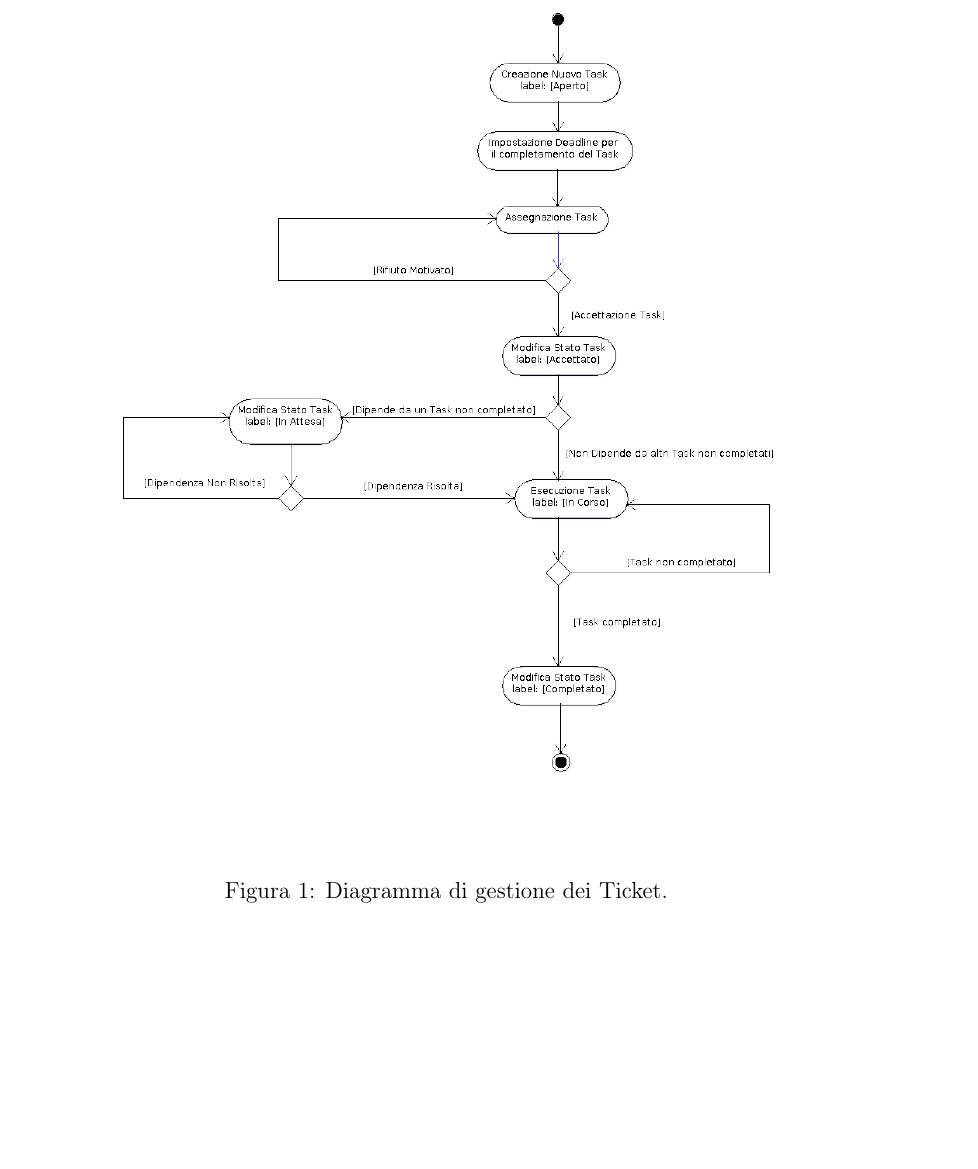
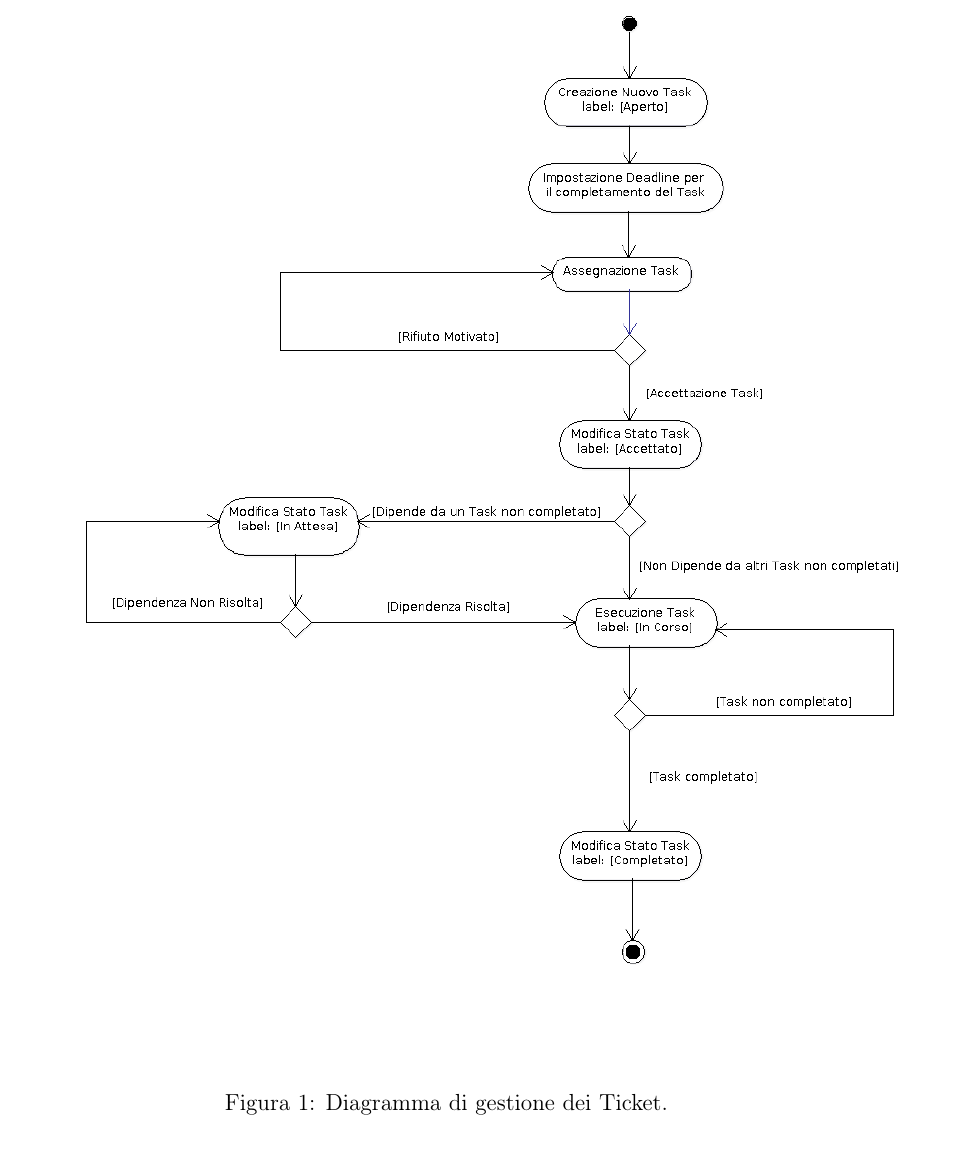
Before and after one commit to waltersandon/starware.swe15, a LaTeX document (doc/1_RR/interni/NormeDiProgetto/NormeDiProgetto_v1.0.3.tex): part of page 31 of 34 before the commit and part of page 35 of 36 after it, cut so that both start at the same text. Compiled offline with pdfLaTeX.

Commit message:
Norme di Progetto, Sistemazione layout diagrammi

```diff
--- a/doc/1_RR/interni/NormeDiProgetto/NormeDiProgetto_v1.0.3.tex
+++ b/doc/1_RR/interni/NormeDiProgetto/NormeDiProgetto_v1.0.3.tex
@@ -783,7 +783,7 @@ Ogni \textit{\gloss{ticket}} rappresenta un \gloss{attività} o un \textit{\glos
 \begin{figure}[h]
 \centering
 \label{f1-Ticket}
-\includegraphics[scale=0.4]{ticketing.png}
+\includegraphics[scale=0.5]{ticketing.png}
 \caption{Diagramma di gestione dei Ticket.}
 \end{figure}
 \end{center}
```
Also changed, not shown: doc/1_RR/interni/NormeDiProgetto/NormeDiProgetto_v1.0.3.tex (2 more changed lines).
